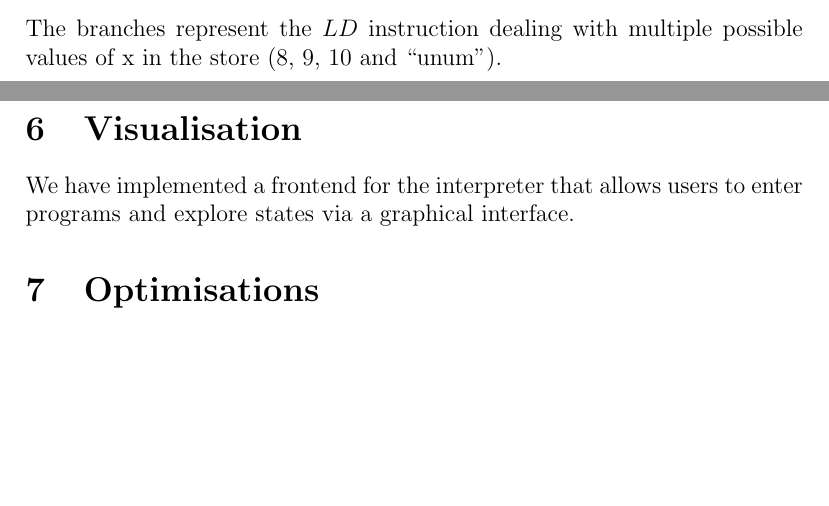
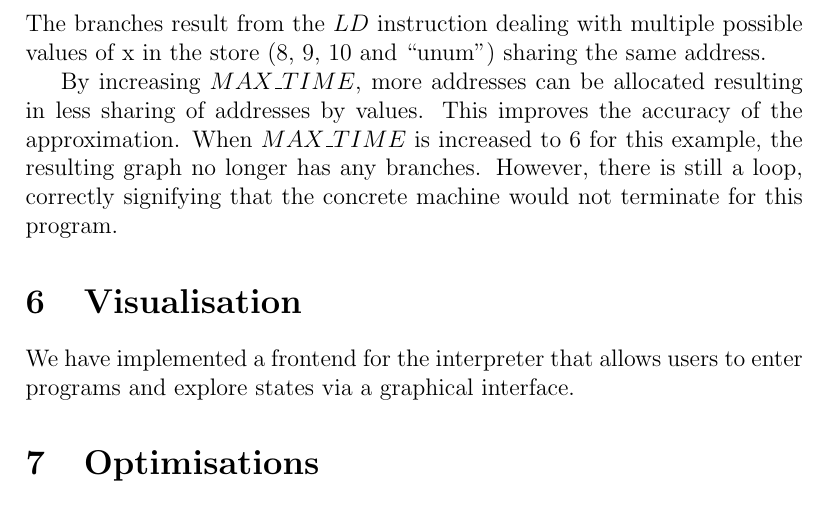
Before and after one commit to jing-xuan/abstractabstractabstract, a LaTeX document (docs/report.tex): two parts of pages 10 and 11 of 11 before the commit and part of page 11 of 12 after it, the two joined at a grey line, cut so that both start at the same text, the shorter picture padded with empty space. Compiled offline with pdfLaTeX.

Commit message:
Update report

```diff
--- a/docs/report.tex
+++ b/docs/report.tex
@@ -246,7 +246,9 @@ Setting $MAX\_TIME$ to 3 and $MAX\_NUM$ to 10 results in the following states:
 \begin{center}
   \includegraphics[scale=0.7]{complex_graph.png}
 \end{center}
-The branches represent the $LD$ instruction dealing with multiple possible values of x in the store (8, 9, 10 and ``unum'').
+The branches result from the $LD$ instruction dealing with multiple possible values of x in the store (8, 9, 10 and ``unum'') sharing the same address.
+
+By increasing $MAX\_TIME$, more addresses can be allocated resulting in less sharing of addresses by values. This improves the accuracy of the approximation. When $MAX\_TIME$ is increased to 6 for this example, the resulting graph no longer has any branches. However, there is still a loop, correctly signifying that the concrete machine would not terminate for this program.
 
 \section{Visualisation}
 We have implemented a frontend for the interpreter that allows users to enter programs and explore states via a graphical interface.
```
Also changed, not shown: docs/report.pdf.
